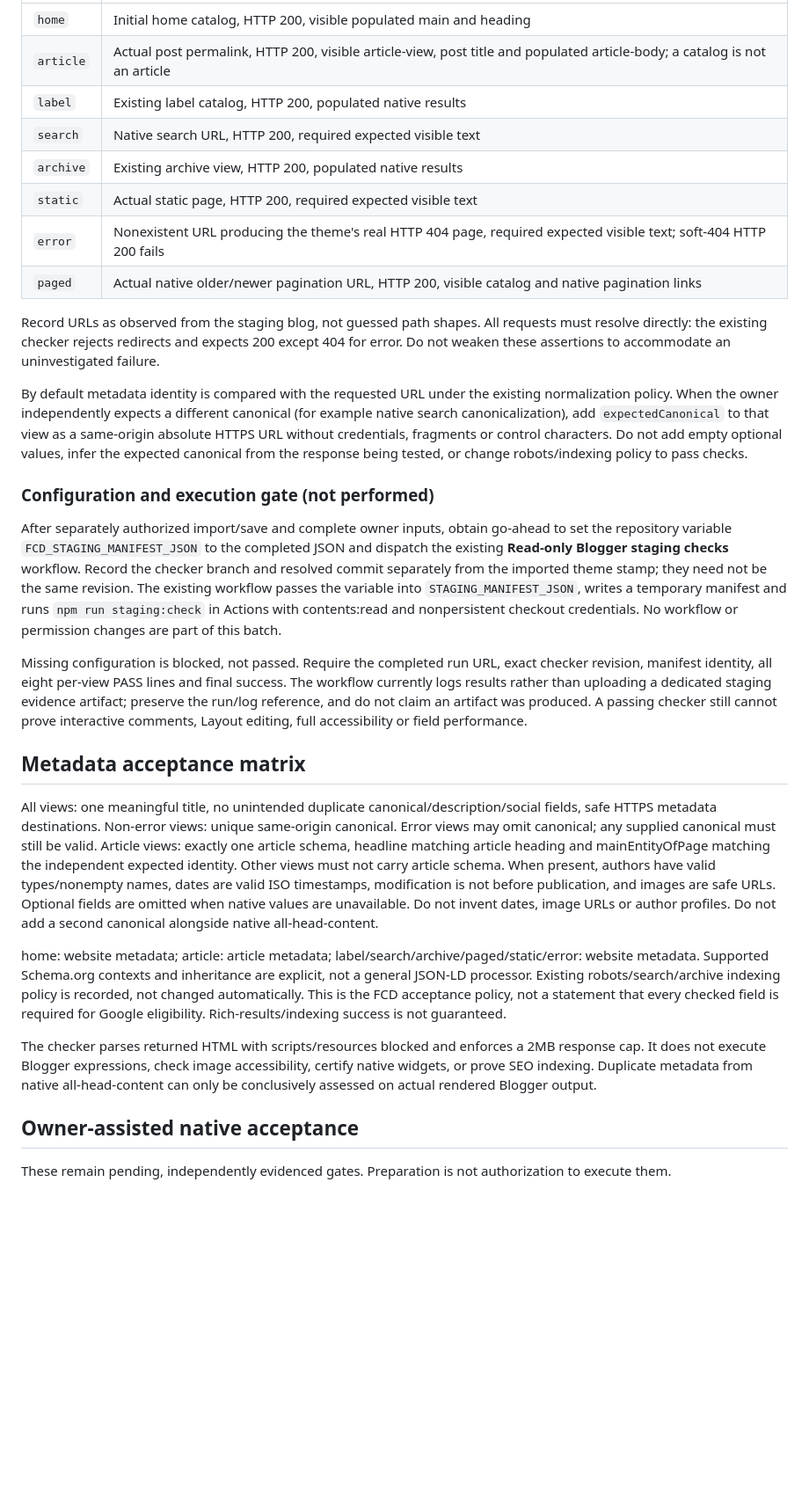
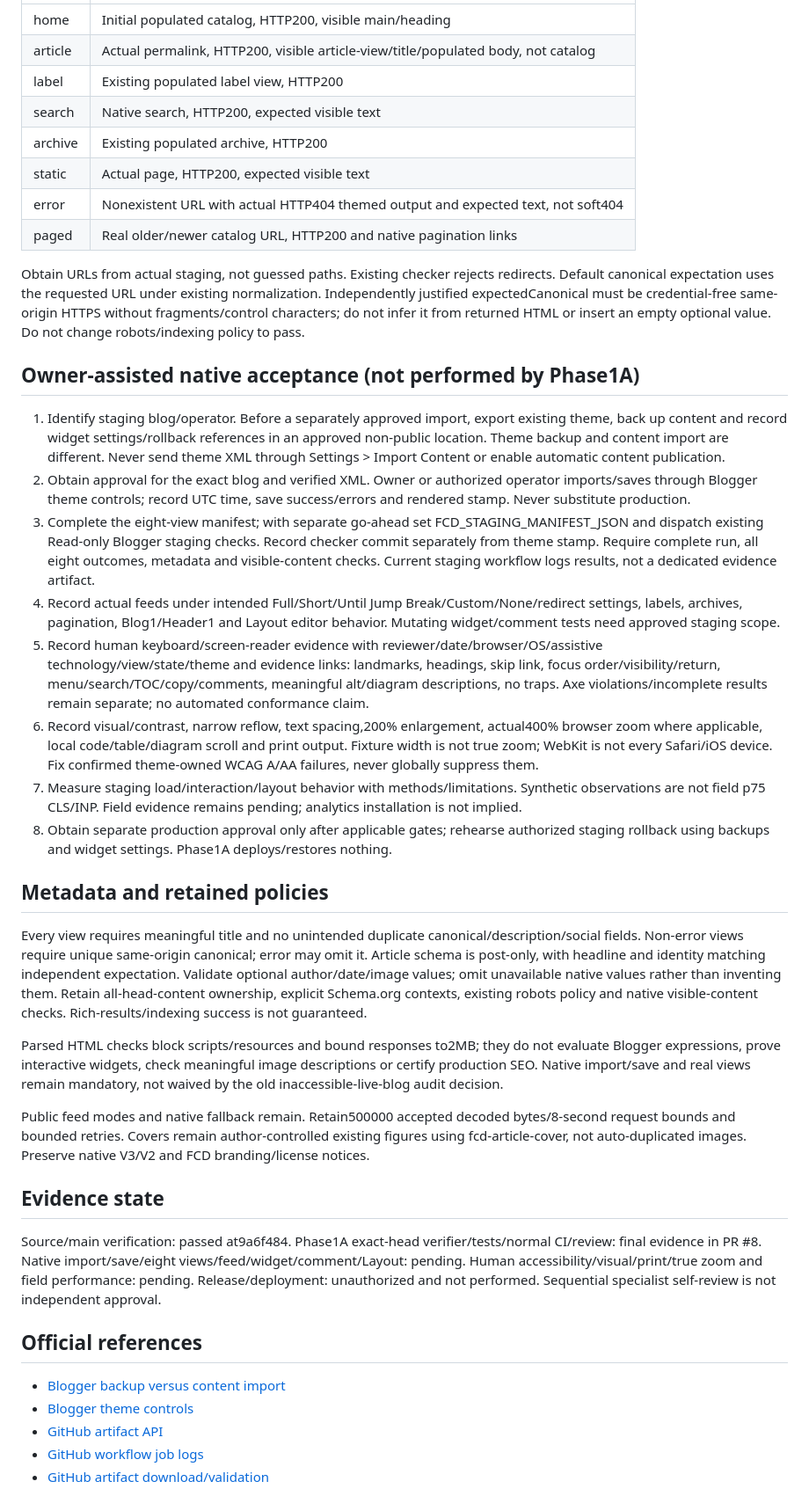
Before and after one commit to thefastcyberdefense/google-blogger, a Markdown page: docs/DEPLOYMENT.md, the part around one of its changes. Shown at 88% size. GitHub-like rendering; blank space fills up the shorter version.

```diff
--- a/docs/DEPLOYMENT.md
+++ b/docs/DEPLOYMENT.md
@@ -56,32 +84,43 @@ Use [fixtures/staging-views.example.json](../fixtures/staging-views.example.json
 | --- | --- |
-| `home` | Initial home catalog, HTTP 200, visible populated main and heading |
-| `article` | Actual post permalink, HTTP 200, visible article-view, post title and populated article-body; a catalog is not an article |
-| `label` | Existing label catalog, HTTP 200, populated native results |
-| `search` | Native search URL, HTTP 200, required expected visible text |
-| `archive` | Existing archive view, HTTP 200, populated native results |
-| `static` | Actual static page, HTTP 200, required expected visible text |
-| `error` | Nonexistent URL producing the theme's real HTTP 404 page, required expected visible text; soft-404 HTTP 200 fails |
-| `paged` | Actual native older/newer pagination URL, HTTP 200, visible catalog and native pagination links |
+| home |Initial populated catalog, HTTP200, visible main/heading|
+| article |Actual permalink, HTTP200, visible article-view/title/populated body, not catalog|
+| label |Existing populated label view, HTTP200|
+| search |Native search, HTTP200, expected visible text|
+| archive |Existing populated archive, HTTP200|
+| static |Actual page, HTTP200, expected visible text|
+| error |Nonexistent URL with actual HTTP404 themed output and expected text, not soft404|
+| paged |Real older/newer catalog URL, HTTP200 and native pagination links|
 
-Record URLs as observed from the staging blog, not guessed path shapes. All requests must resolve directly: the existing checker rejects redirects and expects 200 except 404 for error. Do not weaken these assertions to accommodate an uninvestigated failure.
+Obtain URLs from actual staging, not guessed paths. Existing checker rejects redirects. Default canonical expectation uses the requested URL under existing normalization. Independently justified expectedCanonical must be credential-free same-origin HTTPS without fragments/control characters; do not infer it from returned HTML or insert an empty optional value. Do not change robots/indexing policy to pass.
 
-By default metadata identity is compared with the requested URL under the existing normalization policy. When the owner independently expects a different canonical (for example native search canonicalization), add `expectedCanonical` to that view as a same-origin absolute HTTPS URL without credentials, fragments or control characters. Do not add empty optional values, infer the expected canonical from the response being tested, or change robots/indexing policy to pass checks.
+## Owner-assisted native acceptance (not performed by Phase1A)
 
-### Configuration and execution gate (not performed)
+1. Identify staging blog/operator. Before a separately approved import, export existing theme, back up content and record widget settings/rollback references in an approved non-public location. Theme backup and content import are different. Never send theme XML through Settings > Import Content or enable automatic content publication.
+2. Obtain approval for the exact blog and verified XML. Owner or authorized operator imports/saves through Blogger theme controls; record UTC time, save success/errors and rendered stamp. Never substitute production.
+3. Complete the eight-view manifest; with separate go-ahead set FCD_STAGING_MANIFEST_JSON and dispatch existing Read-only Blogger staging checks. Record checker commit separately from theme stamp. Require complete run, all eight outcomes, metadata and visible-content checks. Current staging workflow logs results, not a dedicated evidence artifact.
+4. Record actual feeds under intended Full/Short/Until Jump Break/Custom/None/redirect settings, labels, archives, pagination, Blog1/Header1 and Layout editor behavior. Mutating widget/comment tests need approved staging scope.
+5. Record human keyboard/screen-reader evidence with reviewer/date/browser/OS/assistive technology/view/state/theme and evidence links: landmarks, headings, skip link, focus order/visibility/return, menu/search/TOC/copy/comments, meaningful alt/diagram descriptions, no traps. Axe violations/incomplete results remain separate; no automated conformance claim.
+6. Record visual/contrast, narrow reflow, text spacing,200% enlargement, actual400% browser zoom where applicable, local code/table/diagram scroll and print output. Fixture width is not true zoom; WebKit is not every Safari/iOS device. Fix confirmed theme-owned WCAG A/AA failures, never globally suppress them.
+7. Measure staging load/interaction/layout behavior with methods/limitations. Synthetic observations are not field p75 CLS/INP. Field evidence remains pending; analytics installation is not implied.
+8. Obtain separate production approval only after applicable gates; rehearse authorized staging rollback using backups and widget settings. Phase1A deploys/restores nothing.
 
-After separately authorized import/save and complete owner inputs, obtain go-ahead to set the repository variable `FCD_STAGING_MANIFEST_JSON` to the completed JSON and dispatch the existing **Read-only Blogger staging checks** workflow. Record the checker branch and resolved commit separately from the imported theme stamp; they need not be the same revision. The existing workflow passes the variable into `STAGING_MANIFEST_JSON`, writes a temporary manifest and runs `npm run staging:check` in Actions with contents:read and nonpersistent checkout credentials. No workflow or permission changes are part of this batch.
+## Metadata and retained policies
 
-Missing configuration is blocked, not passed. Require the completed run URL, exact checker revision, manifest identity, all eight per-view PASS lines and final success. The workflow currently logs results rather than uploading a dedicated staging evidence artifact; preserve the run/log reference, and do not claim an artifact was produced. A passing checker still cannot prove interactive comments, Layout editing, full accessibility or field performance.
+Every view requires meaningful title and no unintended duplicate canonical/description/social fields. Non-error views require unique same-origin canonical; error may omit it. Article schema is post-only, with headline and identity matching independent expectation. Validate optional author/date/image values; omit unavailable native values rather than inventing them. Retain all-head-content ownership, explicit Schema.org contexts, existing robots policy and native visible-content checks. Rich-results/indexing success is not guaranteed.
 
-## Metadata acceptance matrix
+Parsed HTML checks block scripts/resources and bound responses to2MB; they do not evaluate Blogger expressions, prove interactive widgets, check meaningful image descriptions or certify production SEO. Native import/save and real views remain mandatory, not waived by the old inaccessible-live-blog audit decision.
 
-All views: one meaningful title, no unintended duplicate canonical/description/social fields, safe HTTPS metadata destinations. Non-error views: unique same-origin canonical. Error views may omit canonical; any supplied canonical must still be valid. Article views: exactly one article schema, headline matching article heading and mainEntityOfPage matching the independent expected identity. Other views must not carry article schema. When present, authors have valid types/nonempty names, dates are valid ISO timestamps, modification is not before publication, and images are safe URLs. Optional fields are omitted when native values are unavailable. Do not invent dates, image URLs or author profiles. Do not add a second canonical alongside native all-head-content.
+Public feed modes and native fallback remain. Retain500000 accepted decoded bytes/8-second request bounds and bounded retries. Covers remain author-controlled existing figures using fcd-article-cover, not auto-duplicated images. Preserve native V3/V2 and FCD branding/license notices.
 
-home: website metadata; article: article metadata; label/search/archive/paged/static/error: website metadata. Supported Schema.org contexts and inheritance are explicit, not a general JSON-LD processor. Existing robots/search/archive indexing policy is recorded, not changed automatically. This is the FCD acceptance policy, not a statement that every checked field is required for Google eligibility. Rich-results/indexing success is not guaranteed.
+## Evidence state
 
-The checker parses returned HTML with scripts/resources blocked and enforces a 2MB response cap. It does not execute Blogger expressions, check image accessibility, certify native widgets, or prove SEO indexing. Duplicate metadata from native all-head-content can only be conclusively assessed on actual rendered Blogger output.
+Source/main verification: passed at9a6f484. Phase1A exact-head verifier/tests/normal CI/review: final evidence in PR #8. Native import/save/eight views/feed/widget/comment/Layout: pending. Human accessibility/visual/print/true zoom and field performance: pending. Release/deployment: unauthorized and not performed. Sequential specialist self-review is not independent approval.
 
-## Owner-assisted native acceptance
+## Official references
 
-These remain pending, independently evidenced gates. Preparation is not authorization to execute them.
+- [Blogger backup versus content import](https://support.google.com/blogger/answer/41387?hl=en)
+- [Blogger theme controls](https://support.google.com/blogger/answer/1227173?hl=en)
+- [GitHub artifact API](https://docs.github.com/en/rest/actions/artifacts)
+- [GitHub workflow job logs](https://docs.github.com/en/rest/actions/workflow-jobs)
+- [GitHub artifact download/validation](https://docs.github.com/en/actions/tutorials/store-and-share-data)
 
```
Also changed, not shown: other parts of docs/DEPLOYMENT.md (+67 -75 lines), docs/PROJECT-PLAN.md (+30 -23 lines).
